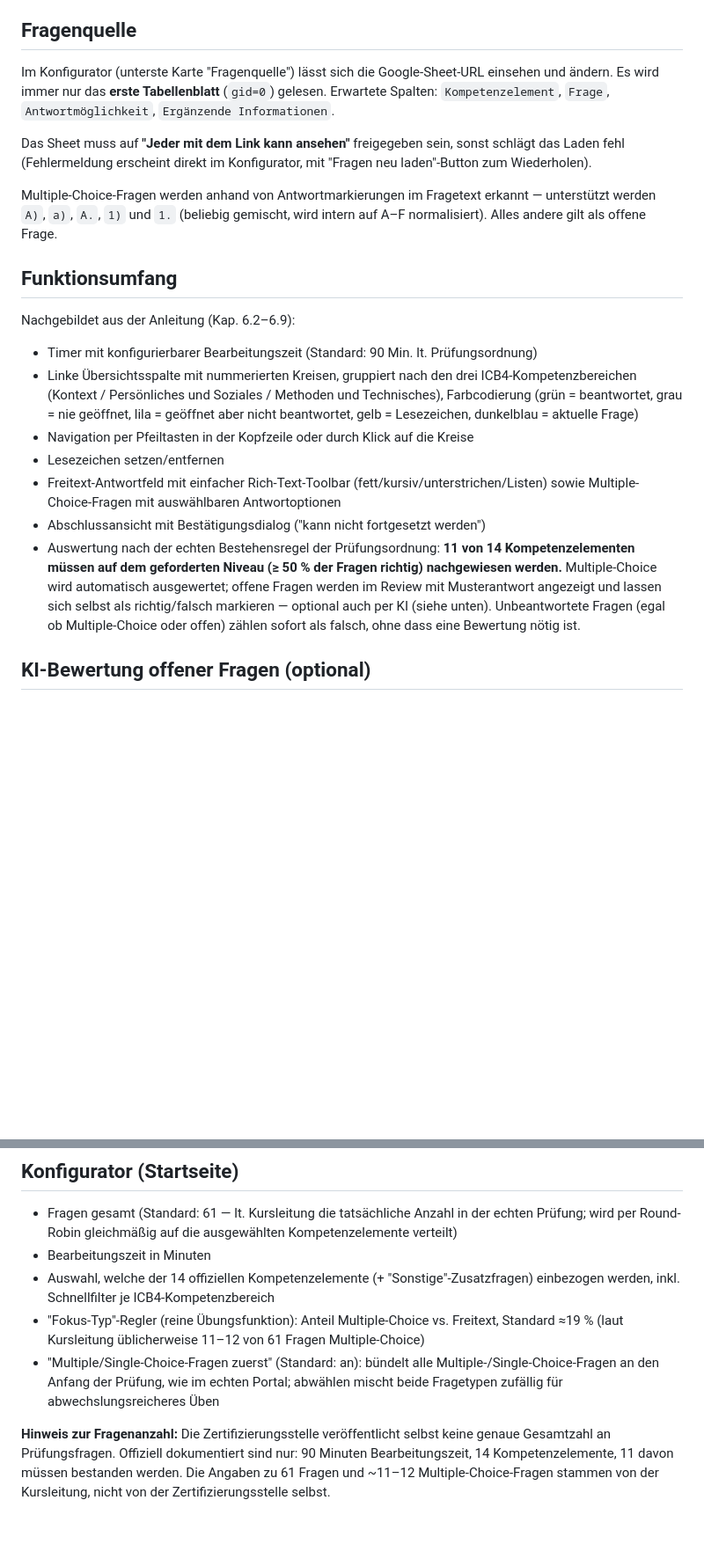
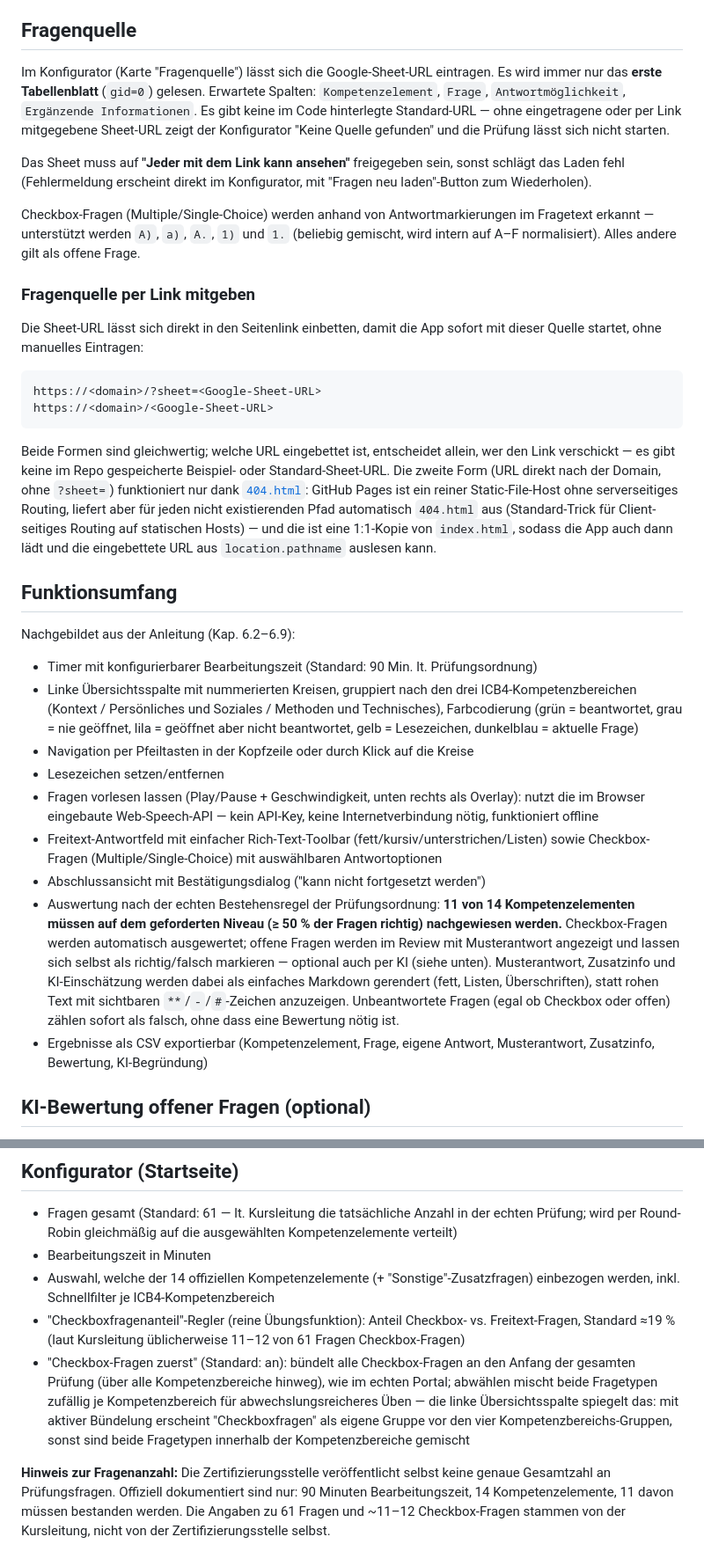
Before and after one commit to mmca101/pmz3rt, a Markdown page: README.md, 2 parts joined by grey strips. Shown at 88% size. Drawn GitHub-style; blank space fills up the shorter version.

Commit message:
Update README: sheet-URL injection, Checkboxfragen rename, reader, markdown
- Documented the two sheet-URL deep-link forms (?sheet= and bare-path)
  with generic placeholders — no specific sheet ID/URL named anywhere,
  matching the app no longer shipping a default source
- Explained why 404.html exists (GitHub Pages static routing fallback
  for the bare-path form), linked as a copy of index.html, not a
  separate page
- Renamed remaining "Multiple-Choice" mentions to "Checkboxfragen" /
  "Checkbox-Fragen" for consistency with the current UI copy
- Added the question-reader (Web Speech API), Markdown rendering of
  Musterantwort/Zusatzinfo/KI-Feedback, and CSV export column list
- Clarified "Checkbox-Fragen zuerst" now bundles across the whole exam
  (not per-domain) and how the sidebar overview reflects that toggle

````diff
--- a/README.md
+++ b/README.md
@@ -31,19 +35,41 @@ mehr offline.
 
 ## Fragenquelle
 
-Im Konfigurator (unterste Karte "Fragenquelle") lässt sich die Google-Sheet-URL
-einsehen und ändern. Es wird immer nur das **erste Tabellenblatt** (`gid=0`)
-gelesen. Erwartete Spalten: `Kompetenzelement`, `Frage`, `Antwortmöglichkeit`,
-`Ergänzende Informationen`.
+Im Konfigurator (Karte "Fragenquelle") lässt sich die Google-Sheet-URL
+eintragen. Es wird immer nur das **erste Tabellenblatt** (`gid=0`) gelesen.
+Erwartete Spalten: `Kompetenzelement`, `Frage`, `Antwortmöglichkeit`,
+`Ergänzende Informationen`. Es gibt keine im Code hinterlegte Standard-URL —
+ohne eingetragene oder per Link mitgegebene Sheet-URL zeigt der Konfigurator
+"Keine Quelle gefunden" und die Prüfung lässt sich nicht starten.
 
 Das Sheet muss auf **"Jeder mit dem Link kann ansehen"** freigegeben sein,
 sonst schlägt das Laden fehl (Fehlermeldung erscheint direkt im Konfigurator,
 mit "Fragen neu laden"-Button zum Wiederholen).
 
-Multiple-Choice-Fragen werden anhand von Antwortmarkierungen im Fragetext
-erkannt — unterstützt werden `A)`, `a)`, `A.`, `1)` und `1.` (beliebig
-gemischt, wird intern auf A–F normalisiert). Alles andere gilt als offene
-Frage.
+Checkbox-Fragen (Multiple/Single-Choice) werden anhand von Antwortmarkierungen
+im Fragetext erkannt — unterstützt werden `A)`, `a)`, `A.`, `1)` und `1.`
+(beliebig gemischt, wird intern auf A–F normalisiert). Alles andere gilt als
+offene Frage.
+
+### Fragenquelle per Link mitgeben
+
+Die Sheet-URL lässt sich direkt in den Seitenlink einbetten, damit die App
+sofort mit dieser Quelle startet, ohne manuelles Eintragen:
+
+```
+https://<domain>/?sheet=<Google-Sheet-URL>
+https://<domain>/<Google-Sheet-URL>
+```
+
+Beide Formen sind gleichwertig; welche URL eingebettet ist, entscheidet
+allein, wer den Link verschickt — es gibt keine im Repo gespeicherte Beispiel-
+oder Standard-Sheet-URL. Die zweite Form (URL direkt nach der Domain, ohne
+`?sheet=`) funktioniert nur dank [`404.html`](404.html): GitHub Pages ist ein
+reiner Static-File-Host ohne serverseitiges Routing, liefert aber für jeden
+nicht existierenden Pfad automatisch `404.html` aus (Standard-Trick für
+Client-seitiges Routing auf statischen Hosts) — und die ist eine 1:1-Kopie
+von `index.html`, sodass die App auch dann lädt und die eingebettete URL aus
+`location.pathname` auslesen kann.
 
 ## Funktionsumfang
 
@@ -56,16 +82,24 @@ Nachgebildet aus der Anleitung (Kap. 6.2–6.9):
   geöffnet aber nicht beantwortet, gelb = Lesezeichen, dunkelblau = aktuelle Frage)
 - Navigation per Pfeiltasten in der Kopfzeile oder durch Klick auf die Kreise
 - Lesezeichen setzen/entfernen
+- Fragen vorlesen lassen (Play/Pause + Geschwindigkeit, unten rechts als
+  Overlay): nutzt die im Browser eingebaute Web-Speech-API — kein API-Key,
+  keine Internetverbindung nötig, funktioniert offline
 - Freitext-Antwortfeld mit einfacher Rich-Text-Toolbar (fett/kursiv/unterstrichen/Listen)
-  sowie Multiple-Choice-Fragen mit auswählbaren Antwortoptionen
+  sowie Checkbox-Fragen (Multiple/Single-Choice) mit auswählbaren Antwortoptionen
 - Abschlussansicht mit Bestätigungsdialog ("kann nicht fortgesetzt werden")
 - Auswertung nach der echten Bestehensregel der Prüfungsordnung: **11 von 14
   Kompetenzelementen müssen auf dem geforderten Niveau (≥ 50 % der Fragen
-  richtig) nachgewiesen werden.** Multiple-Choice wird automatisch ausgewertet;
-  offene Fragen werden im Review mit Musterantwort angezeigt und lassen sich
-  selbst als richtig/falsch markieren — optional auch per KI (siehe unten).
-  Unbeantwortete Fragen (egal ob Multiple-Choice oder offen) zählen sofort als
-  falsch, ohne dass eine Bewertung nötig ist.
+  richtig) nachgewiesen werden.** Checkbox-Fragen werden automatisch
+  ausgewertet; offene Fragen werden im Review mit Musterantwort angezeigt und
+  lassen sich selbst als richtig/falsch markieren — optional auch per KI
+  (siehe unten). Musterantwort, Zusatzinfo und KI-Einschätzung werden dabei
+  als einfaches Markdown gerendert (fett, Listen, Überschriften), statt
+  rohen Text mit sichtbaren `**`/`-`/`#`-Zeichen anzuzeigen. Unbeantwortete
+  Fragen (egal ob Checkbox oder offen) zählen sofort als falsch, ohne dass
+  eine Bewertung nötig ist.
+- Ergebnisse als CSV exportierbar (Kompetenzelement, Frage, eigene Antwort,
+  Musterantwort, Zusatzinfo, Bewertung, KI-Begründung)
 
 ## KI-Bewertung offener Fragen (optional)
 
@@ -96,15 +130,19 @@ wie zuvor rein manuell.
 - Bearbeitungszeit in Minuten
 - Auswahl, welche der 14 offiziellen Kompetenzelemente (+ "Sonstige"-Zusatzfragen)
   einbezogen werden, inkl. Schnellfilter je ICB4-Kompetenzbereich
-- "Fokus-Typ"-Regler (reine Übungsfunktion): Anteil Multiple-Choice vs.
-  Freitext, Standard ≈19 % (laut Kursleitung üblicherweise 11–12 von 61
-  Fragen Multiple-Choice)
-- "Multiple/Single-Choice-Fragen zuerst" (Standard: an): bündelt alle
-  Multiple-/Single-Choice-Fragen an den Anfang der Prüfung, wie im echten
-  Portal; abwählen mischt beide Fragetypen zufällig für abwechslungsreicheres Üben
+- "Checkboxfragenanteil"-Regler (reine Übungsfunktion): Anteil Checkbox- vs.
+  Freitext-Fragen, Standard ≈19 % (laut Kursleitung üblicherweise 11–12 von
+  61 Fragen Checkbox-Fragen)
+- "Checkbox-Fragen zuerst" (Standard: an): bündelt alle Checkbox-Fragen an
+  den Anfang der gesamten Prüfung (über alle Kompetenzbereiche hinweg), wie
+  im echten Portal; abwählen mischt beide Fragetypen zufällig je
+  Kompetenzbereich für abwechslungsreicheres Üben — die linke Übersichtsspalte
+  spiegelt das: mit aktiver Bündelung erscheint "Checkboxfragen" als eigene
+  Gruppe vor den vier Kompetenzbereichs-Gruppen, sonst sind beide Fragetypen
+  innerhalb der Kompetenzbereiche gemischt
 
 **Hinweis zur Fragenanzahl:** Die Zertifizierungsstelle veröffentlicht selbst
 keine genaue Gesamtzahl an Prüfungsfragen. Offiziell dokumentiert sind nur: 90
 Minuten Bearbeitungszeit, 14 Kompetenzelemente, 11 davon müssen bestanden
-werden. Die Angaben zu 61 Fragen und ~11–12 Multiple-Choice-Fragen stammen von
-der Kursleitung, nicht von der Zertifizierungsstelle selbst.
+werden. Die Angaben zu 61 Fragen und ~11–12 Checkbox-Fragen stammen von der
+Kursleitung, nicht von der Zertifizierungsstelle selbst.
````
Also changed, not shown: other parts of README.md (+8 -4 lines).
